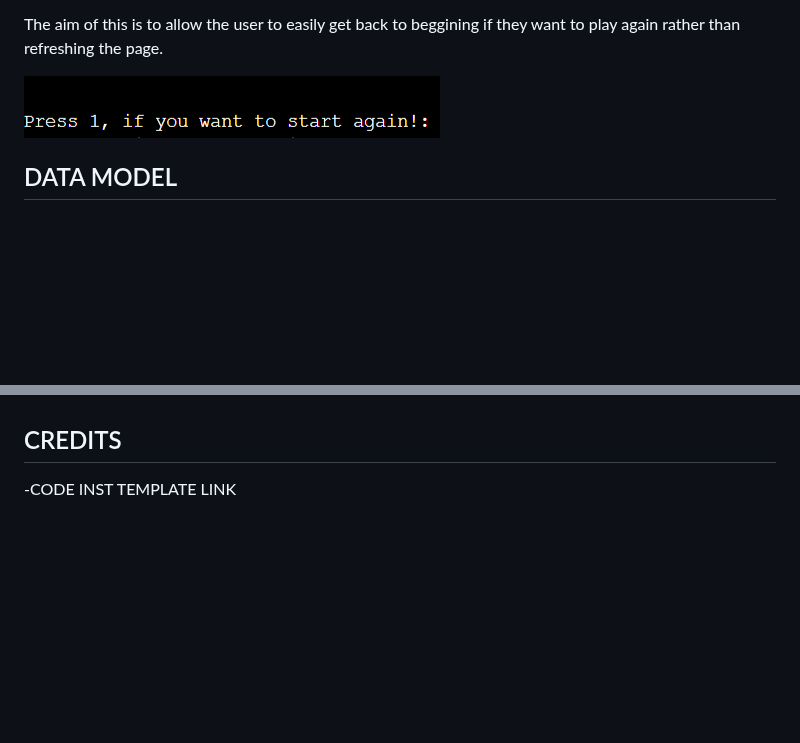
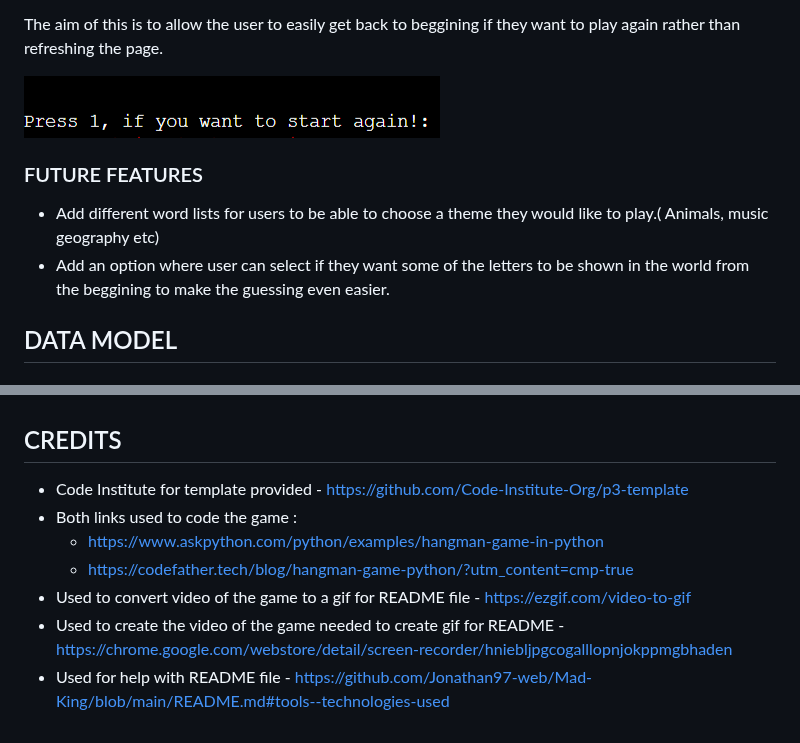
Before and after one commit to AsiaWi/hangman, a Markdown page: README.md, 2 parts joined by grey strips. Rendered like a GitHub page; blank space fills up the shorter version.

Commit message:
Add future features and credits to readme

```diff
--- a/README.md
+++ b/README.md
@@ -146,6 +146,10 @@ The aim of this is to allow the user to easily get back to beggining if they wan
 
 ![start_again](assets/docs/start_again.png)
 
+### FUTURE FEATURES
+* Add different word lists for users to be able to choose a theme they would like to play.( Animals, music geography etc)
+* Add an option where user can select if they want some of the letters to be shown in the world from the beggining to make the guessing even easier.
+
 ## DATA MODEL
 
 ### FLOWCHARTS
@@ -233,4 +237,10 @@ https://docs.github.com/en/get-started/quickstart/fork-a-repo
 When you have fork to a repository you don't have access to files locally on your device, for this you will need to clone the forked repo.
 
 ## CREDITS
--CODE INST TEMPLATE LINK
+* Code Institute for template provided - https://github.com/Code-Institute-Org/p3-template
+* Both links used to code the game :
+   * https://www.askpython.com/python/examples/hangman-game-in-python
+   * https://codefather.tech/blog/hangman-game-python/?utm_content=cmp-true
+* Used to convert video of the game to a gif for README file - https://ezgif.com/video-to-gif
+* Used to create the video of the game needed to create gif for README - https://chrome.google.com/webstore/detail/screen-recorder/hniebljpgcogalllopnjokppmgbhaden
+* Used for help with README file - https://github.com/Jonathan97-web/Mad-King/blob/main/README.md#tools--technologies-used
```
